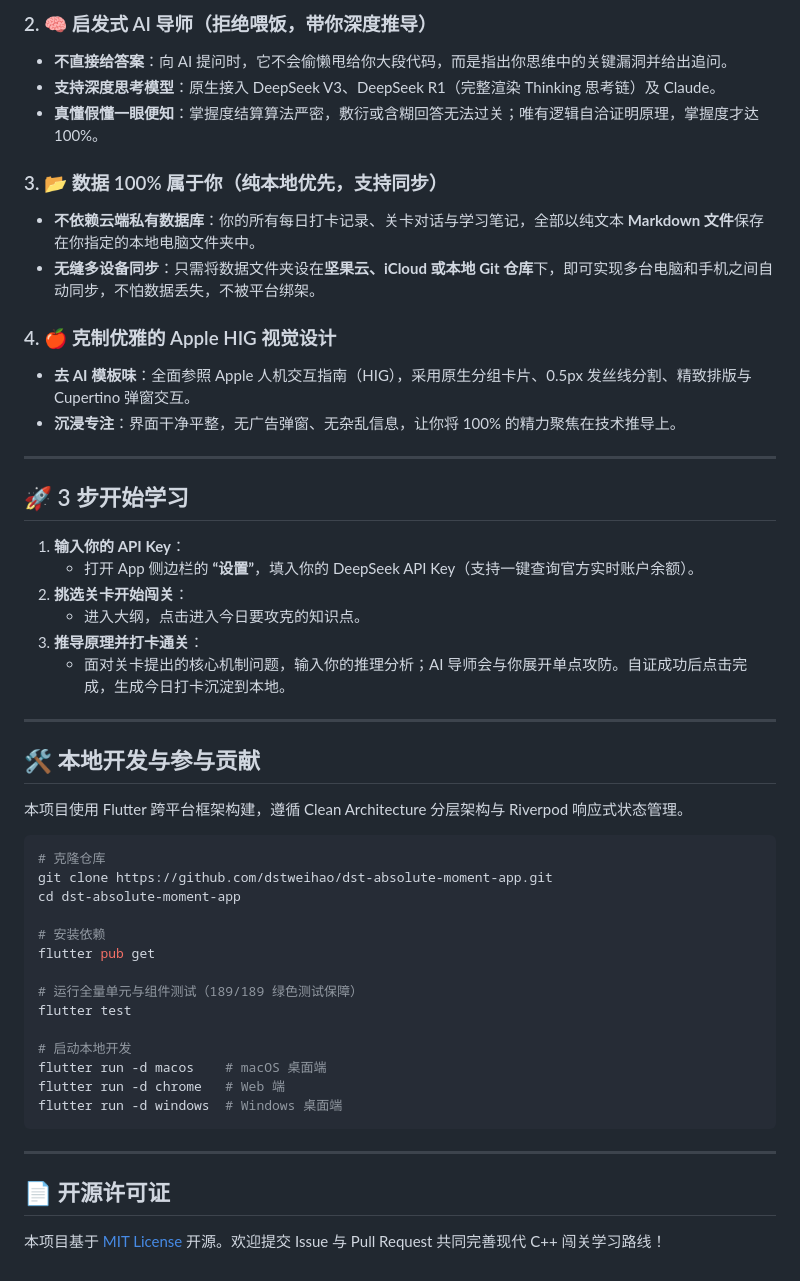
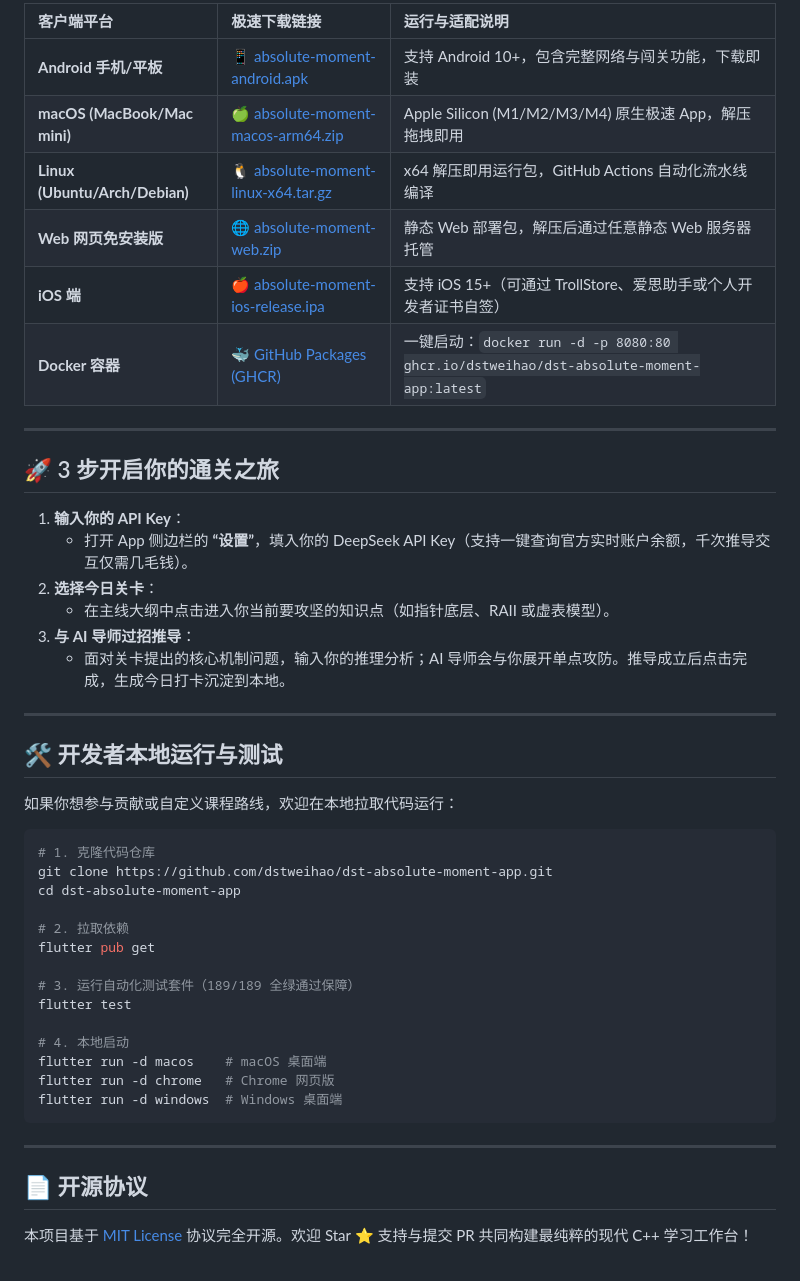
Before and after one commit to dstweihao/dst-absolute-moment-app, a Markdown page: README.md, the part around one of its changes. GitHub-like rendering.

Commit message:
docs: revamp README with developer pain points, user-first perspective and value propositions

````diff
--- a/README.md
+++ b/README.md
@@ -52,53 +56,49 @@
 
-### 2. 🧠 启发式 AI 导师（拒绝喂饭，带你深度推导）
-- **不直接给答案**：向 AI 提问时，它不会偷懒甩给你大段代码，而是指出你思维中的关键漏洞并给出追问。
-- **支持深度思考模型**：原生接入 DeepSeek V3、DeepSeek R1（完整渲染 Thinking 思考链）及 Claude。
-- **真懂假懂一眼便知**：掌握度结算算法严密，敷衍或含糊回答无法过关；唯有逻辑自洽证明原理，掌握度才达 100%。
-
-### 3. 📂 数据 100% 属于你（纯本地优先，支持同步）
-- **不依赖云端私有数据库**：你的所有每日打卡记录、关卡对话与学习笔记，全部以纯文本 **Markdown 文件**保存在你指定的本地电脑文件夹中。
-- **无缝多设备同步**：只需将数据文件夹设在**坚果云、iCloud 或本地 Git 仓库**下，即可实现多台电脑和手机之间自动同步，不怕数据丢失，不被平台绑架。
-
-### 4. 🍎 克制优雅的 Apple HIG 视觉设计
-- **去 AI 模板味**：全面参照 Apple 人机交互指南（HIG），采用原生分组卡片、0.5px 发丝线分割、精致排版与 Cupertino 弹窗交互。
-- **沉浸专注**：界面干净平整，无广告弹窗、无杂乱信息，让你将 100% 的精力聚焦在技术推导上。
+| 客户端平台 | 极速下载链接 | 运行与适配说明 |
+| :--- | :--- | :--- |
+| **Android 手机/平板** | [📱 absolute-moment-android.apk](https://github.com/dstweihao/dst-absolute-moment-app/releases/download/v1.0.1/absolute-moment-android.apk) | 支持 Android 10+，包含完整网络与闯关功能，下载即装 |
+| **macOS (MacBook/Mac mini)** | [🍏 absolute-moment-macos-arm64.zip](https://github.com/dstweihao/dst-absolute-moment-app/releases/download/v1.0.1/absolute-moment-macos-arm64.zip) | Apple Silicon (M1/M2/M3/M4) 原生极速 App，解压拖拽即用 |
+| **Linux (Ubuntu/Arch/Debian)** | [🐧 absolute-moment-linux-x64.tar.gz](https://github.com/dstweihao/dst-absolute-moment-app/releases/download/v1.0.1/absolute-moment-linux-x64.tar.gz) | x64 解压即用运行包，GitHub Actions 自动化流水线编译 |
+| **Web 网页免安装版** | [🌐 absolute-moment-web.zip](https://github.com/dstweihao/dst-absolute-moment-app/releases/download/v1.0.1/absolute-moment-web.zip) | 静态 Web 部署包，解压后通过任意静态 Web 服务器托管 |
+| **iOS 端** | [🍎 absolute-moment-ios-release.ipa](https://github.com/dstweihao/dst-absolute-moment-app/releases/download/v1.0.1/absolute-moment-ios-release.ipa) | 支持 iOS 15+（可通过 TrollStore、爱思助手或个人开发者证书自签） |
+| **Docker 容器** | [🐳 GitHub Packages (GHCR)](https://github.com/dstweihao/dst-absolute-moment-app/packages) | 一键启动：`docker run -d -p 8080:80 ghcr.io/dstweihao/dst-absolute-moment-app:latest` |
 
 ---
 
-## 🚀 3 步开始学习
+## 🚀 3 步开启你的通关之旅
 
 1. **输入你的 API Key**：
-   - 打开 App 侧边栏的 **“设置”**，填入你的 DeepSeek API Key（支持一键查询官方实时账户余额）。
-2. **挑选关卡开始闯关**：
-   - 进入大纲，点击进入今日要攻克的知识点。
-3. **推导原理并打卡通关**：
-   - 面对关卡提出的核心机制问题，输入你的推理分析；AI 导师会与你展开单点攻防。自证成功后点击完成，生成今日打卡沉淀到本地。
+   - 打开 App 侧边栏的 **“设置”**，填入你的 DeepSeek API Key（支持一键查询官方实时账户余额，千次推导交互仅需几毛钱）。
+2. **选择今日关卡**：
+   - 在主线大纲中点击进入你当前要攻坚的知识点（如指针底层、RAII 或虚表模型）。
+3. **与 AI 导师过招推导**：
+   - 面对关卡提出的核心机制问题，输入你的推理分析；AI 导师会与你展开单点攻防。推导成立后点击完成，生成今日打卡沉淀到本地。
 
 ---
 
-## 🛠 本地开发与参与贡献
+## 🛠 开发者本地运行与测试
 
-本项目使用 Flutter 跨平台框架构建，遵循 Clean Architecture 分层架构与 Riverpod 响应式状态管理。
+如果你想参与贡献或自定义课程路线，欢迎在本地拉取代码运行：
 
 ```bash
-# 克隆仓库
+# 1. 克隆代码仓库
 git clone https://github.com/dstweihao/dst-absolute-moment-app.git
 cd dst-absolute-moment-app
 
-# 安装依赖
+# 2. 拉取依赖
 flutter pub get
 
-# 运行全量单元与组件测试（189/189 绿色测试保障）
+# 3. 运行自动化测试套件（189/189 全绿通过保障）
 flutter test
 
-# 启动本地开发
+# 4. 本地启动
 flutter run -d macos    # macOS 桌面端
-flutter run -d chrome   # Web 端
+flutter run -d chrome   # Chrome 网页版
 flutter run -d windows  # Windows 桌面端
 ```
 
 ---
 
-## 📄 开源许可证
+## 📄 开源协议
 
-本项目基于 [MIT License](LICENSE) 开源。欢迎提交 Issue 与 Pull Request 共同完善现代 C++ 闯关学习路线！
+本项目基于 [MIT License](LICENSE) 协议完全开源。欢迎 Star ⭐️ 支持与提交 PR 共同构建最纯粹的现代 C++ 学习工作台！
````
Also changed, not shown: other parts of README.md (+34 -30 lines).
